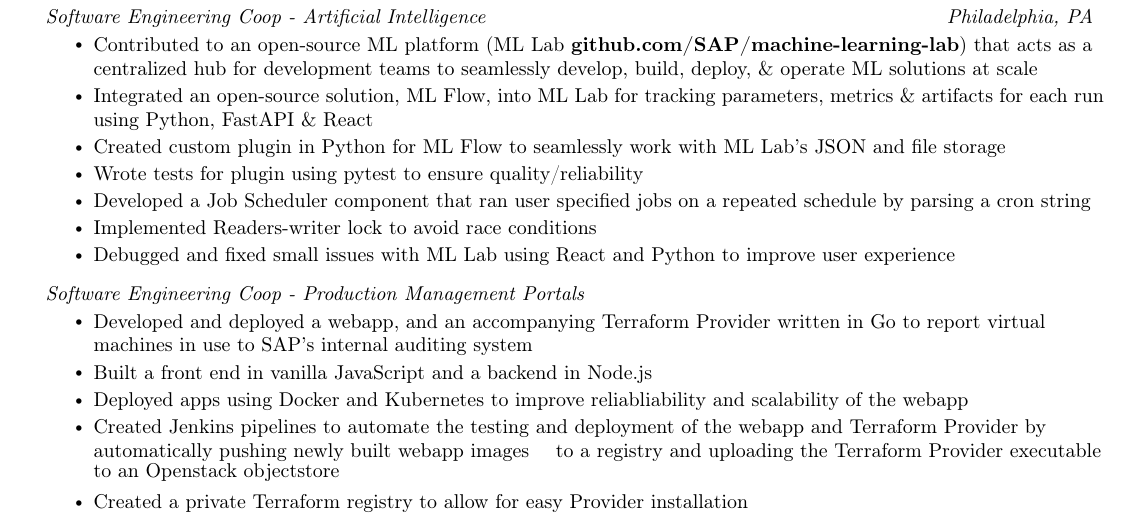
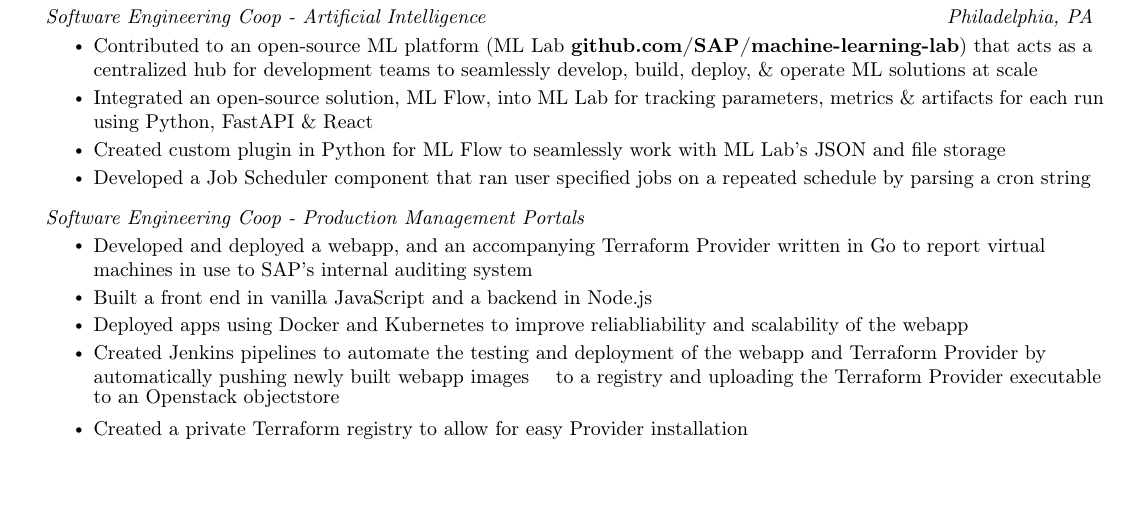
Before and after one commit to Zohair-coder/Web-Dev-Resume, a LaTeX CV (Zohair's Resume.tex): part of the page, cut so that both start at the same text, the shorter picture padded with empty space. Compiled offline with pdfLaTeX.

Commit message:
removed non essential points from SAP AI role

```diff
--- a/Zohair's Resume.tex
+++ b/Zohair's Resume.tex
@@ -152,10 +152,10 @@
       \resumeItem {Contributed to an open-source ML platform (ML Lab \textbf{\href{https://github.com/SAP/machine-learning-lab}{github.com/SAP/machine-learning-lab}}) that acts as a centralized hub for development teams to seamlessly develop, build, deploy, \& operate ML solutions at scale}
       \resumeItem {Integrated an open-source solution, ML Flow, into ML Lab for tracking parameters, metrics \& artifacts for each run using Python, FastAPI \& React}
       \resumeItem {Created custom plugin in Python for ML Flow to seamlessly work with ML Lab's JSON and file storage}
-      \resumeItem {Wrote tests for plugin using pytest to ensure quality/reliability}
+      % \resumeItem {Wrote tests for plugin using pytest to ensure quality/reliability}
       \resumeItem {Developed a Job Scheduler component that ran user specified jobs on a repeated schedule by parsing a cron string}
-      \resumeItem {Implemented Readers-writer lock to avoid race conditions}
-      \resumeItem {Debugged and fixed small issues with ML Lab using React and Python to improve user experience}
+      % \resumeItem {Implemented Readers-writer lock to avoid race conditions}
+      % \resumeItem {Debugged and fixed small issues with ML Lab using React and Python to improve user experience}
     \resumeItemListEnd
 
     \resumeSubSubheading
```
Also changed, not shown: Zohair's Resume.pdf.
